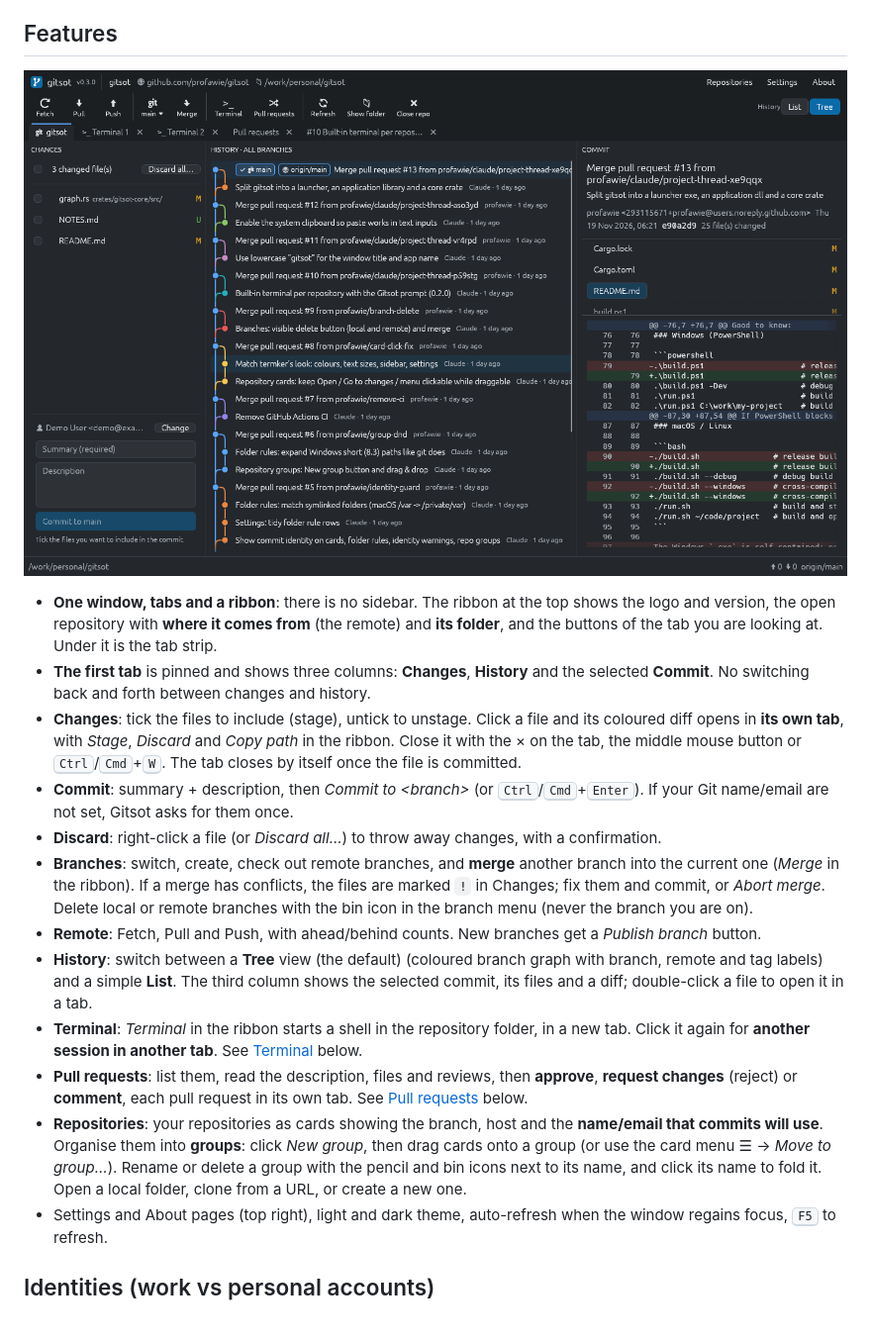
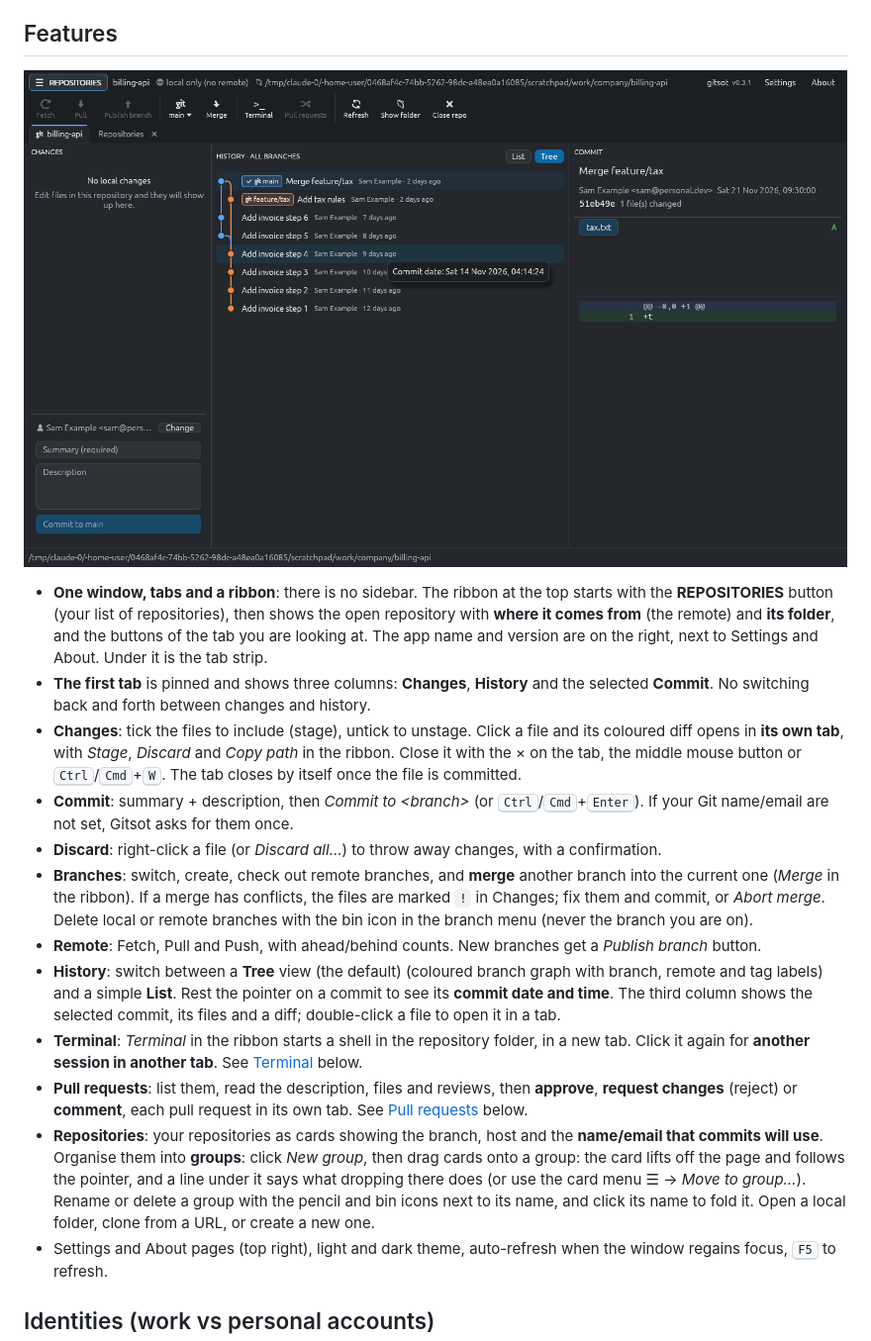
Before and after one commit to profawie/gitsot, a Markdown page: README.md, the part around the change. Shown at 99% size. GitHub-like rendering; pictures changed too: docs/workspace.png.

```diff
--- a/README.md
+++ b/README.md
@@ -8,17 +8,17 @@ Runs on **Windows** and **macOS** (Linux works too). Built with [egui/eframe](ht
 
 ![Changes, history and the selected commit side by side](docs/workspace.png)
 
-- **One window, tabs and a ribbon**: there is no sidebar. The ribbon at the top shows the logo and version, the open repository with **where it comes from** (the remote) and **its folder**, and the buttons of the tab you are looking at. Under it is the tab strip.
+- **One window, tabs and a ribbon**: there is no sidebar. The ribbon at the top starts with the **REPOSITORIES** button (your list of repositories), then shows the open repository with **where it comes from** (the remote) and **its folder**, and the buttons of the tab you are looking at. The app name and version are on the right, next to Settings and About. Under it is the tab strip.
 - **The first tab** is pinned and shows three columns: **Changes**, **History** and the selected **Commit**. No switching back and forth between changes and history.
 - **Changes**: tick the files to include (stage), untick to unstage. Click a file and its coloured diff opens in **its own tab**, with *Stage*, *Discard* and *Copy path* in the ribbon. Close it with the × on the tab, the middle mouse button or <kbd>Ctrl</kbd>/<kbd>Cmd</kbd>+<kbd>W</kbd>. The tab closes by itself once the file is committed.
 - **Commit**: summary + description, then *Commit to &lt;branch&gt;* (or <kbd>Ctrl</kbd>/<kbd>Cmd</kbd>+<kbd>Enter</kbd>). If your Git name/email are not set, Gitsot asks for them once.
 - **Discard**: right-click a file (or *Discard all…*) to throw away changes, with a confirmation.
 - **Branches**: switch, create, check out remote branches, and **merge** another branch into the current one (*Merge* in the ribbon). If a merge has conflicts, the files are marked `!` in Changes; fix them and commit, or *Abort merge*. Delete local or remote branches with the bin icon in the branch menu (never the branch you are on).
 - **Remote**: Fetch, Pull and Push, with ahead/behind counts. New branches get a *Publish branch* button.
-- **History**: switch between a **Tree** view (the default) (coloured branch graph with branch, remote and tag labels) and a simple **List**. The third column shows the selected commit, its files and a diff; double-click a file to open it in a tab.
+- **History**: switch between a **Tree** view (the default) (coloured branch graph with branch, remote and tag labels) and a simple **List**. Rest the pointer on a commit to see its **commit date and time**. The third column shows the selected commit, its files and a diff; double-click a file to open it in a tab.
 - **Terminal**: *Terminal* in the ribbon starts a shell in the repository folder, in a new tab. Click it again for **another session in another tab**. See [Terminal](#terminal) below.
 - **Pull requests**: list them, read the description, files and reviews, then **approve**, **request changes** (reject) or **comment**, each pull request in its own tab. See [Pull requests](#pull-requests) below.
-- **Repositories**: your repositories as cards showing the branch, host and the **name/email that commits will use**. Organise them into **groups**: click *New group*, then drag cards onto a group (or use the card menu ☰ → *Move to group…*). Rename or delete a group with the pencil and bin icons next to its name, and click its name to fold it. Open a local folder, clone from a URL, or create a new one.
+- **Repositories**: your repositories as cards showing the branch, host and the **name/email that commits will use**. Organise them into **groups**: click *New group*, then drag cards onto a group: the card lifts off the page and follows the pointer, and a line under it says what dropping there does (or use the card menu ☰ → *Move to group…*). Rename or delete a group with the pencil and bin icons next to its name, and click its name to fold it. Open a local folder, clone from a URL, or create a new one.
 - Settings and About pages (top right), light and dark theme, auto-refresh when the window regains focus, <kbd>F5</kbd> to refresh.
 
 ## Identities (work vs personal accounts)
```
Also changed, not shown: docs/drag-card.png (added), docs/pull-request.png, docs/terminal.png, 4 other files.
